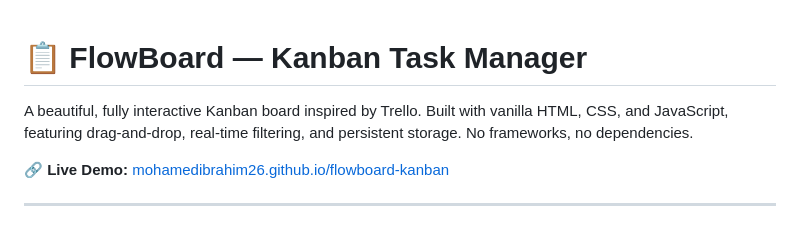
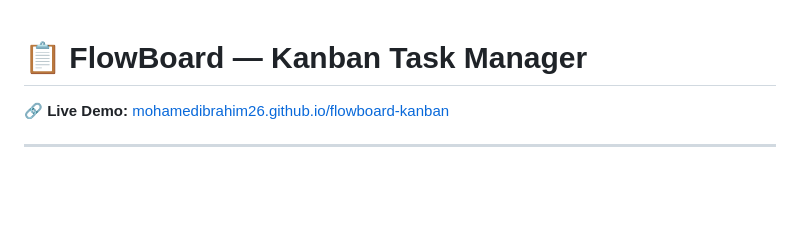
Before and after one commit to mohamedibrahim26/kanban-board, a Markdown page: README.md, the part around the change. GitHub-like rendering; blank space fills up the shorter version.

```diff
--- a/README.md
+++ b/README.md
@@ -1,6 +1,4 @@
 # 📋 FlowBoard — Kanban Task Manager
-
-A beautiful, fully interactive Kanban board inspired by Trello. Built with vanilla HTML, CSS, and JavaScript, featuring drag-and-drop, real-time filtering, and persistent storage. No frameworks, no dependencies.
 
 🔗 **Live Demo:** [mohamedibrahim26.github.io/flowboard-kanban](https://mohamedibrahim26.github.io/flowboard-kanban)
 
```
